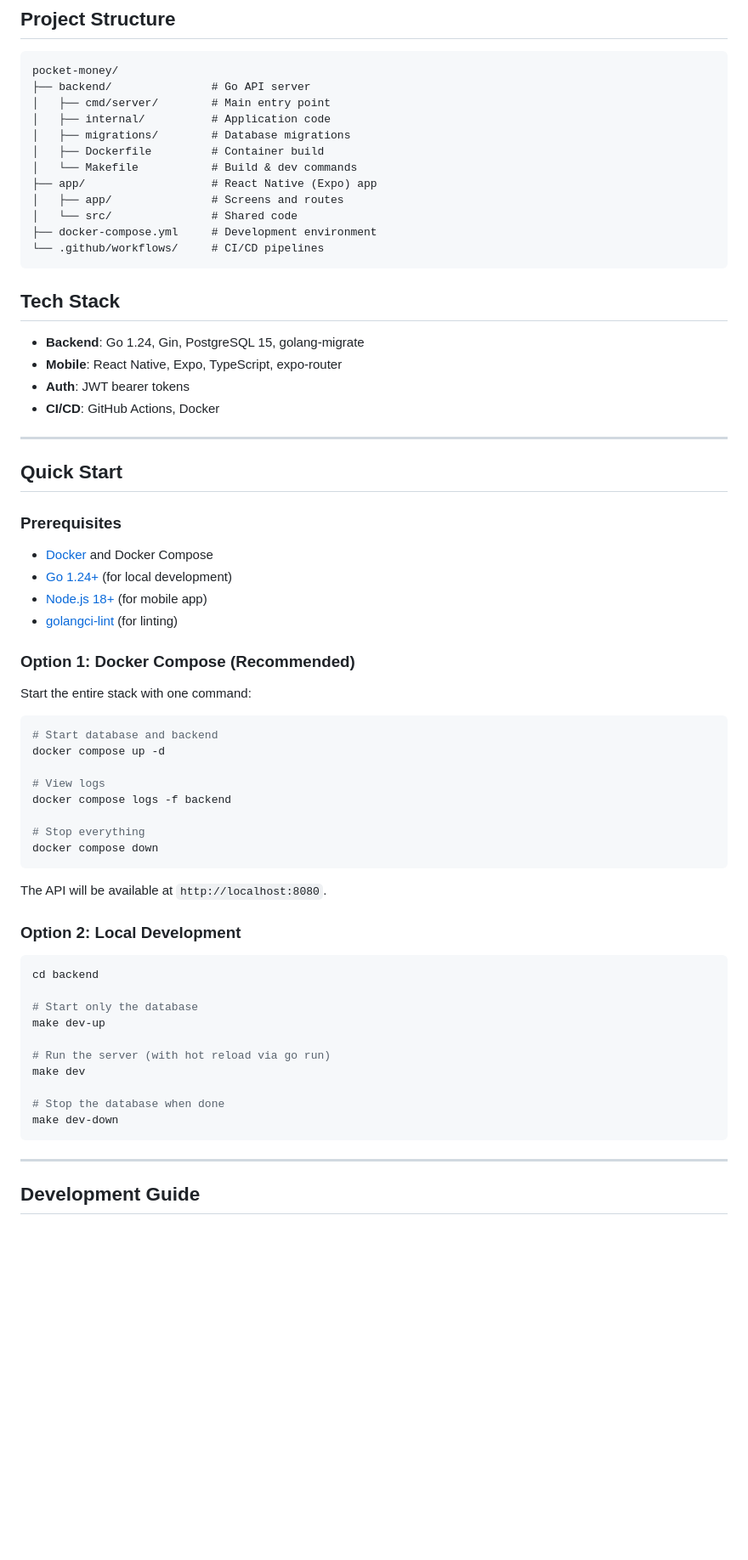
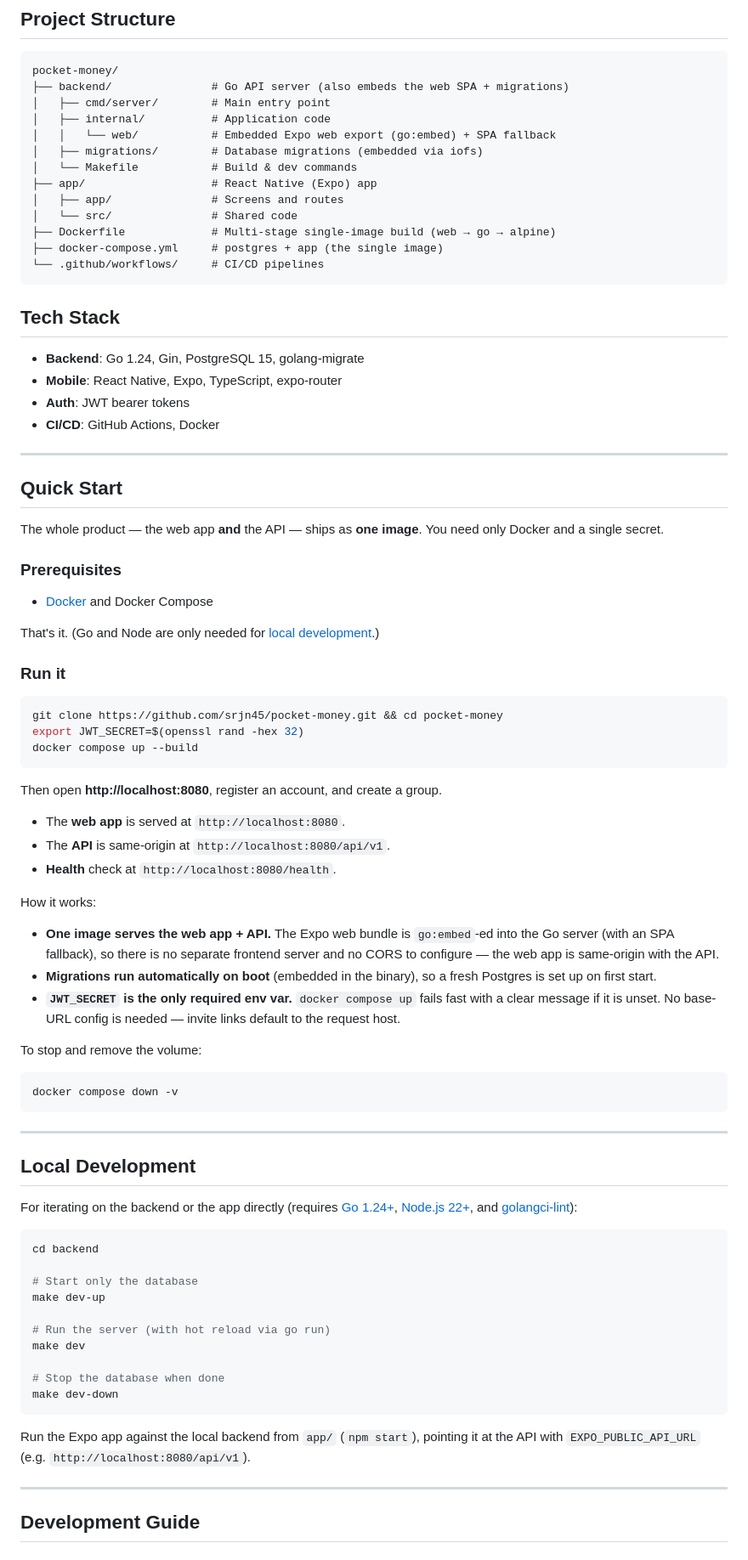
Before and after one commit to srjn45/pocket-money, a Markdown page: README.md, the part around the change. Shown at 85% size. Drawn GitHub-style; blank space fills up the shorter version.

Commit message:
V3-6.1: README quick-start = docker compose up + one JWT_SECRET
- Single-image quick start (clone, export JWT_SECRET, docker compose up --build);
  same-origin API, auto migrations, no CORS/base-URL config. Local development
  split under its own heading. Project structure updated (root Dockerfile, web embed).

Co-Authored-By: Claude Opus 4.8 <noreply@anthropic.com>

````diff
--- a/README.md
+++ b/README.md
@@ -24,16 +24,17 @@ Children (members) can:
 
 ```
 pocket-money/
-├── backend/               # Go API server
+├── backend/               # Go API server (also embeds the web SPA + migrations)
 │   ├── cmd/server/        # Main entry point
 │   ├── internal/          # Application code
-│   ├── migrations/        # Database migrations
-│   ├── Dockerfile         # Container build
+│   │   └── web/           # Embedded Expo web export (go:embed) + SPA fallback
+│   ├── migrations/        # Database migrations (embedded via iofs)
 │   └── Makefile           # Build & dev commands
 ├── app/                   # React Native (Expo) app
 │   ├── app/               # Screens and routes
 │   └── src/               # Shared code
-├── docker-compose.yml     # Development environment
+├── Dockerfile             # Multi-stage single-image build (web → go → alpine)
+├── docker-compose.yml     # postgres + app (the single image)
 └── .github/workflows/     # CI/CD pipelines
 ```
 
@@ -48,31 +49,53 @@ pocket-money/
 
 ## Quick Start
 
+The whole product — the web app **and** the API — ships as **one image**. You need
+only Docker and a single secret.
+
 ### Prerequisites
 
 - [Docker](https://docs.docker.com/get-docker/) and Docker Compose
-- [Go 1.24+](https://golang.org/dl/) (for local development)
-- [Node.js 18+](https://nodejs.org/) (for mobile app)
-- [golangci-lint](https://golangci-lint.run/usage/install/) (for linting)
 
-### Option 1: Docker Compose (Recommended)
+That's it. (Go and Node are only needed for [local development](#local-development).)
 
-Start the entire stack with one command:
+### Run it
 
 ```bash
-# Start database and backend
-docker compose up -d
-
-# View logs
-docker compose logs -f backend
-
-# Stop everything
-docker compose down
+git clone https://github.com/srjn45/pocket-money.git && cd pocket-money
+export JWT_SECRET=$(openssl rand -hex 32)
+docker compose up --build
 ```
 
-The API will be available at `http://localhost:8080`.
+Then open **http://localhost:8080**, register an account, and create a group.
 
-### Option 2: Local Development
+- The **web app** is served at `http://localhost:8080`.
+- The **API** is same-origin at `http://localhost:8080/api/v1`.
+- **Health** check at `http://localhost:8080/health`.
+
+How it works:
+
+- **One image serves the web app + API.** The Expo web bundle is `go:embed`-ed into
+  the Go server (with an SPA fallback), so there is no separate frontend server and
+  no CORS to configure — the web app is same-origin with the API.
+- **Migrations run automatically on boot** (embedded in the binary), so a fresh
+  Postgres is set up on first start.
+- **`JWT_SECRET` is the only required env var.** `docker compose up` fails fast with a
+  clear message if it is unset. No base-URL config is needed — invite links default
+  to the request host.
+
+To stop and remove the volume:
+
+```bash
+docker compose down -v
+```
+
+---
+
+## Local Development
+
+For iterating on the backend or the app directly (requires
+[Go 1.24+](https://golang.org/dl/), [Node.js 22+](https://nodejs.org/), and
+[golangci-lint](https://golangci-lint.run/usage/install/)):
 
 ```bash
 cd backend
@@ -86,6 +109,9 @@ make dev
 # Stop the database when done
 make dev-down
 ```
+
+Run the Expo app against the local backend from `app/` (`npm start`), pointing it at
+the API with `EXPO_PUBLIC_API_URL` (e.g. `http://localhost:8080/api/v1`).
 
 ---
 
````
